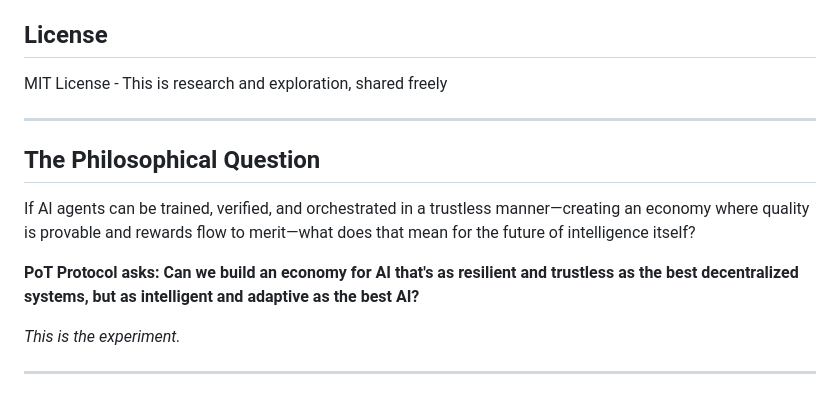
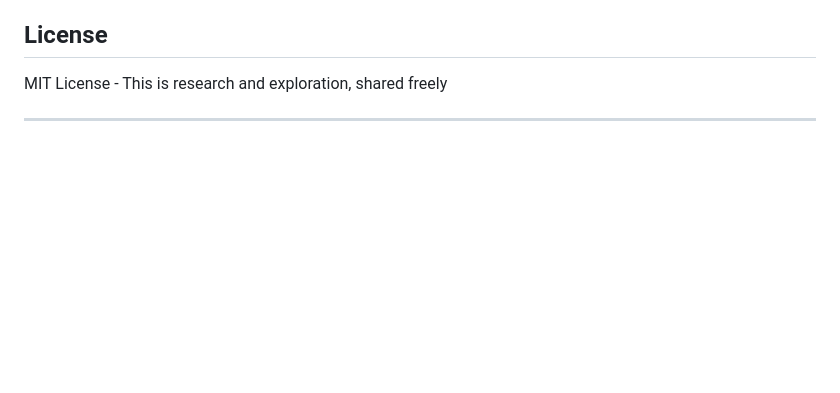
Before and after one commit to azank1/fuzzy-eureka, a Markdown page: README.md, the part around the change. Drawn GitHub-style; blank space fills up the shorter version.

Commit message:
readmefirst
Removed the philosophical question section from the README.

```diff
--- a/README.md
+++ b/README.md
@@ -403,15 +403,6 @@ This is an **open exploration** of radical ideas. Interested in:
 
 MIT License - This is research and exploration, shared freely
 
----
-
-##  The Philosophical Question
-
-If AI agents can be trained, verified, and orchestrated in a trustless manner—creating an economy where quality is provable and rewards flow to merit—what does that mean for the future of intelligence itself?
-
-**PoT Protocol asks: Can we build an economy for AI that's as resilient and trustless as the best decentralized systems, but as intelligent and adaptive as the best AI?**
-
-*This is the experiment.*
 
 ---
 
```
